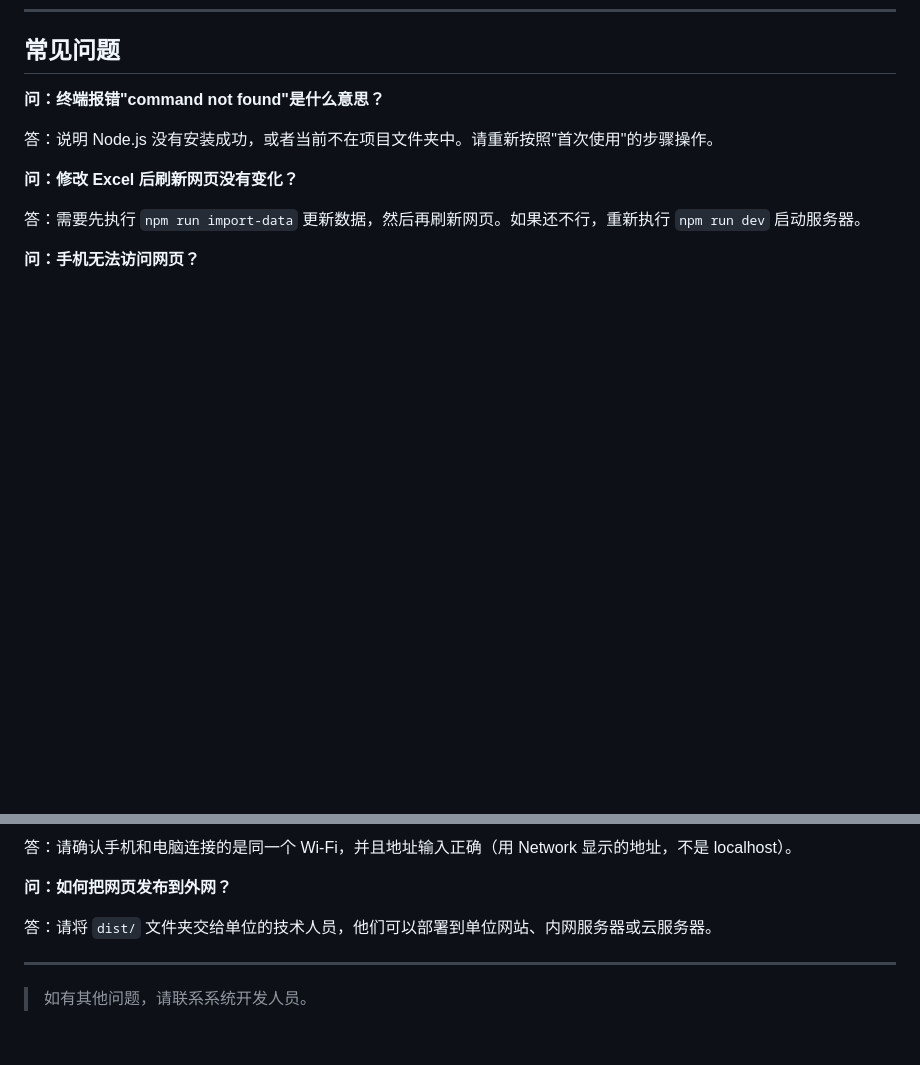
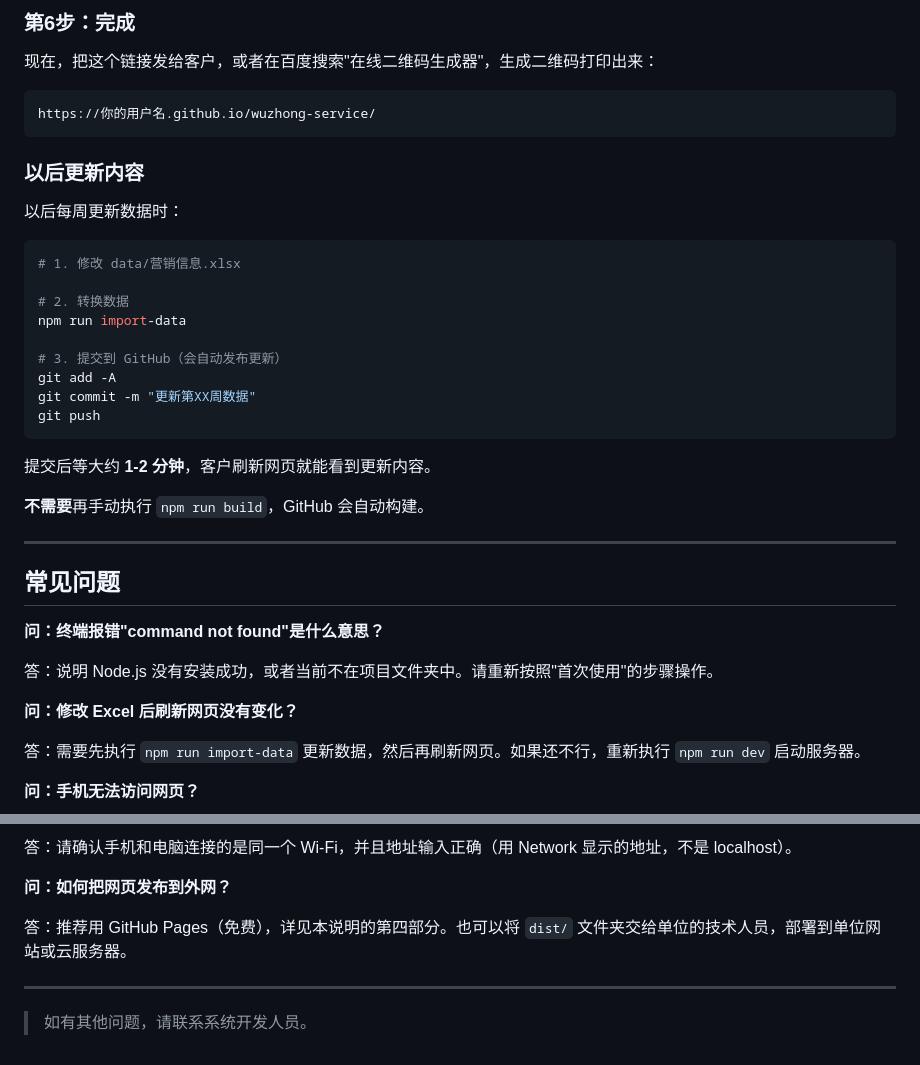
Before and after one commit to wuzhong-service/wuzhong-service, a Markdown page: 操作说明.md, 2 parts joined by grey strips. Drawn GitHub-style; blank space fills up the shorter version.

````diff
--- a/操作说明.md
+++ b/操作说明.md
@@ -249,3 +314,33 @@ wuzhong-tobacco-service/dist/
+### 第6步：完成
+
+现在，把这个链接发给客户，或者在百度搜索"在线二维码生成器"，生成二维码打印出来：
+
+```
+https://你的用户名.github.io/wuzhong-service/
+```
+
+### 以后更新内容
+
+以后每周更新数据时：
+
+```bash
+# 1. 修改 data/营销信息.xlsx
+
+# 2. 转换数据
+npm run import-data
+
+# 3. 提交到 GitHub（会自动发布更新）
+git add -A
+git commit -m "更新第XX周数据"
+git push
+```
+
+提交后等大约 **1-2 分钟**，客户刷新网页就能看到更新内容。
+
+**不需要**再手动执行 `npm run build`，GitHub 会自动构建。
+
+---
+
 ## 常见问题
 
 **问：终端报错"command not found"是什么意思？**
@@ -262,7 +357,7 @@ wuzhong-tobacco-service/dist/
 
 **问：如何把网页发布到外网？**
 
-答：请将 `dist/` 文件夹交给单位的技术人员，他们可以部署到单位网站、内网服务器或云服务器。
+答：推荐用 GitHub Pages（免费），详见本说明的第四部分。也可以将 `dist/` 文件夹交给单位的技术人员，部署到单位网站或云服务器。
 
 ---
 
````
Also changed, not shown: other parts of 操作说明.md (+65 -0 lines).
